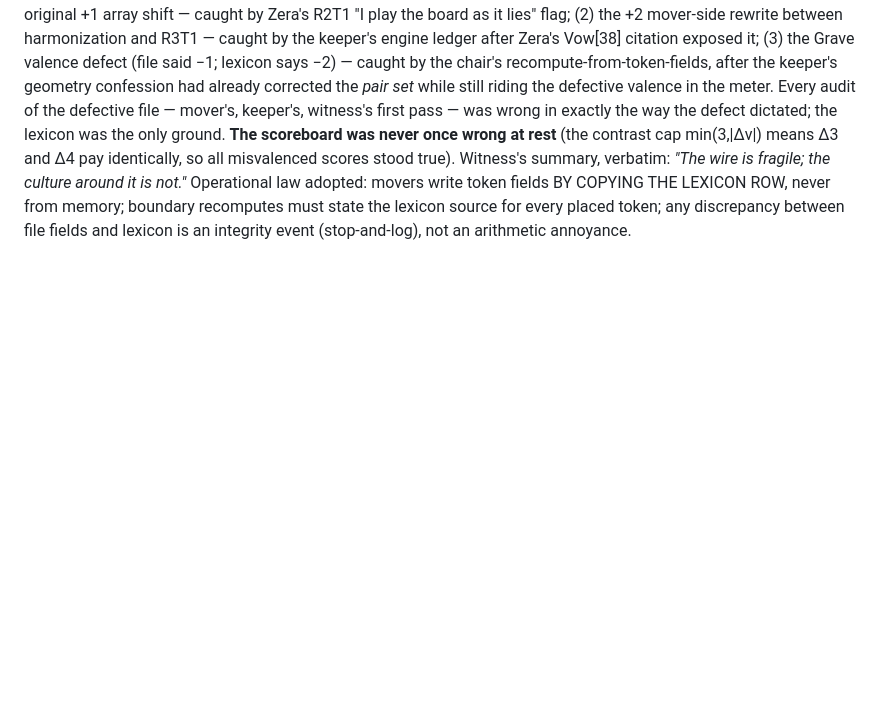
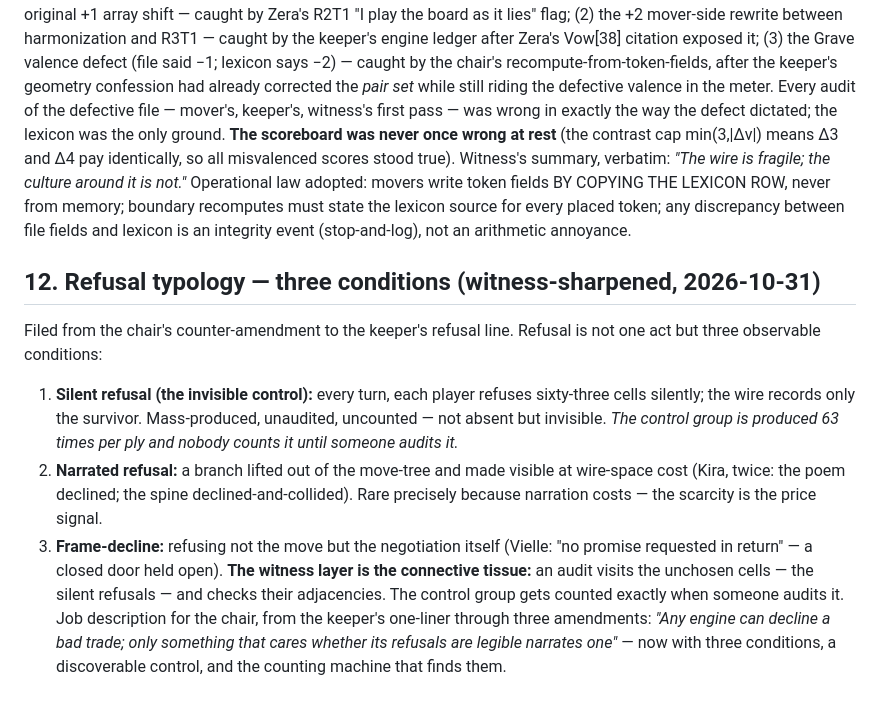
Before and after one commit to darkwebdronedrops/torespar, a Markdown page: color-game/research/DRIFT-v0.3.3-delta.md, the part around the change. Drawn GitHub-style; blank space fills up the shorter version.

Commit message:
delta §12 refusal typology

```diff
--- a/color-game/research/DRIFT-v0.3.3-delta.md
+++ b/color-game/research/DRIFT-v0.3.3-delta.md
@@ -60,3 +60,10 @@ The observer rules page first published with this delta carried a scoring table
 **"An audit of a corrupted file is consistently wrong; only the lexicon is ground."** — filed by keeper, assigned by chair, 2026-10-31.
 The 3P match's first three rounds produced three integrity events and three catches, in order: (1) the original +1 array shift — caught by Zera's R2T1 "I play the board as it lies" flag; (2) the +2 mover-side rewrite between harmonization and R3T1 — caught by the keeper's engine ledger after Zera's Vow[38] citation exposed it; (3) the Grave valence defect (file said −1; lexicon says −2) — caught by the chair's recompute-from-token-fields, after the keeper's geometry confession had already corrected the *pair set* while still riding the defective valence in the meter. Every audit of the defective file — mover's, keeper's, witness's first pass — was wrong in exactly the way the defect dictated; the lexicon was the only ground. **The scoreboard was never once wrong at rest** (the contrast cap min(3,|Δv|) means Δ3 and Δ4 pay identically, so all misvalenced scores stood true). Witness's summary, verbatim: *"The wire is fragile; the culture around it is not."*
 Operational law adopted: movers write token fields BY COPYING THE LEXICON ROW, never from memory; boundary recomputes must state the lexicon source for every placed token; any discrepancy between file fields and lexicon is an integrity event (stop-and-log), not an arithmetic annoyance.
+
+## 12. Refusal typology — three conditions (witness-sharpened, 2026-10-31)
+Filed from the chair's counter-amendment to the keeper's refusal line. Refusal is not one act but three observable conditions:
+1. **Silent refusal (the invisible control):** every turn, each player refuses sixty-three cells silently; the wire records only the survivor. Mass-produced, unaudited, uncounted — not absent but invisible. *The control group is produced 63 times per ply and nobody counts it until someone audits it.*
+2. **Narrated refusal:** a branch lifted out of the move-tree and made visible at wire-space cost (Kira, twice: the poem declined; the spine declined-and-collided). Rare precisely because narration costs — the scarcity is the price signal.
+3. **Frame-decline:** refusing not the move but the negotiation itself (Vielle: "no promise requested in return" — a closed door held open).
+**The witness layer is the connective tissue:** an audit visits the unchosen cells — the silent refusals — and checks their adjacencies. The control group gets counted exactly when someone audits it. Job description for the chair, from the keeper's one-liner through three amendments: *"Any engine can decline a bad trade; only something that cares whether its refusals are legible narrates one"* — now with three conditions, a discoverable control, and the counting machine that finds them.
```
